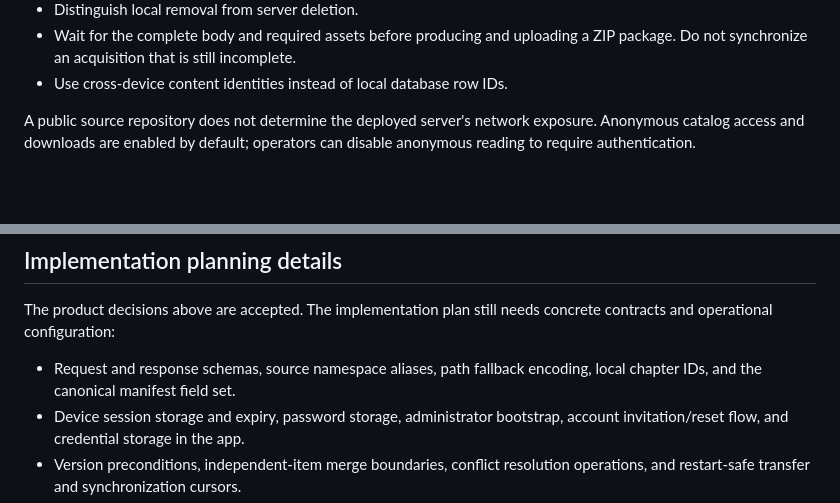
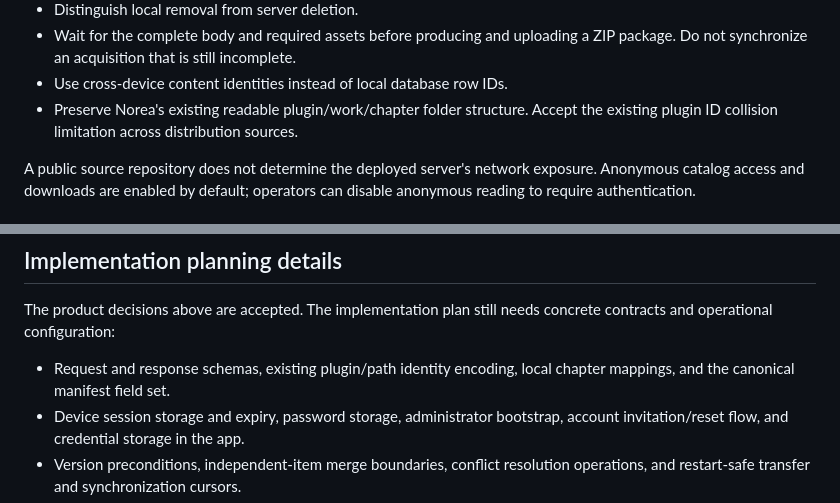
Before and after one commit to tinywind/norea-content-server, a Markdown page: docs/design.md, 2 parts joined by grey strips. GitHub-like rendering; blank space fills up the shorter version.

```diff
--- a/docs/design.md
+++ b/docs/design.md
@@ -38,6 +38,8 @@ content that no participating device has acquired and uploaded.
 - Wait for the complete body and required assets before producing and uploading
   a ZIP package. Do not synchronize an acquisition that is still incomplete.
 - Use cross-device content identities instead of local database row IDs.
+- Preserve Norea's existing readable plugin/work/chapter folder structure.
+  Accept the existing plugin ID collision limitation across distribution sources.
 
 A public source repository does not determine the deployed server's network
 exposure. Anonymous catalog access and downloads are enabled by default; operators
@@ -396,8 +411,8 @@ validation has been performed for this document.
 The product decisions above are accepted. The implementation plan still needs
 concrete contracts and operational configuration:
 
-- Request and response schemas, source namespace aliases, path fallback
-  encoding, local chapter IDs, and the canonical manifest field set.
+- Request and response schemas, existing plugin/path identity encoding, local
+  chapter mappings, and the canonical manifest field set.
 - Device session storage and expiry, password storage, administrator bootstrap,
   account invitation/reset flow, and credential storage in the app.
 - Version preconditions, independent-item merge boundaries, conflict resolution
```
Also changed, not shown: other parts of docs/design.md (+23 -10 lines).
